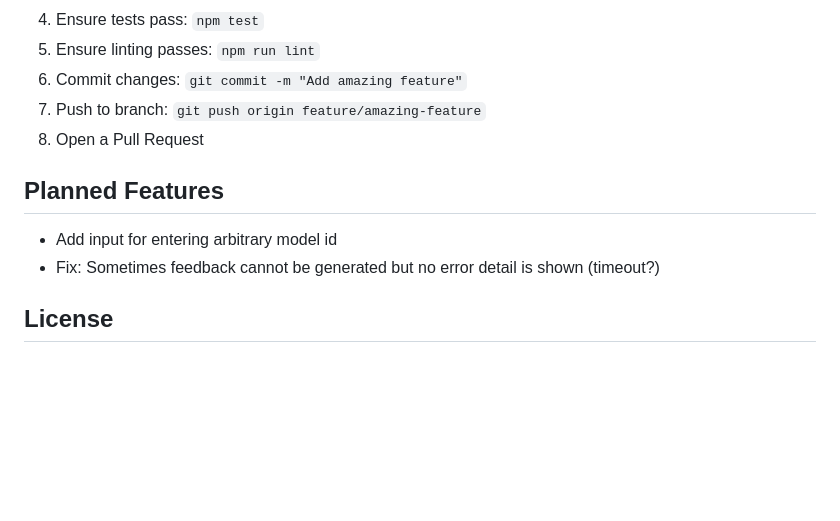
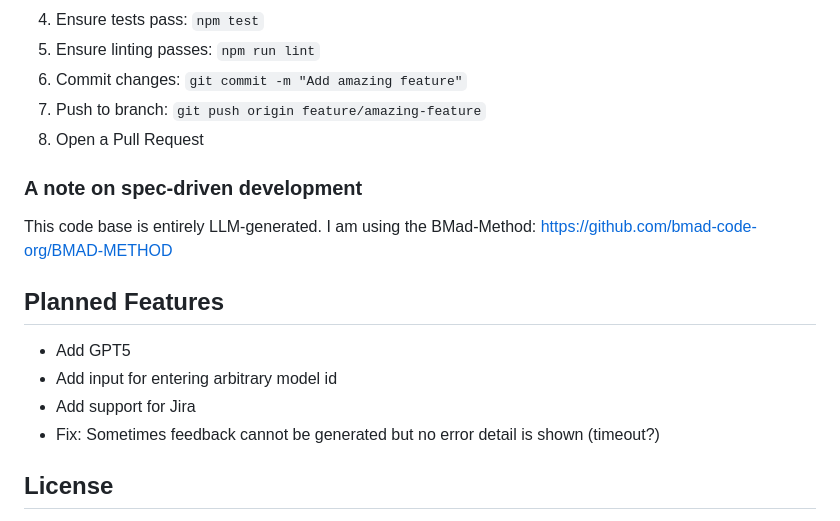
Before and after one commit to bnwe/story-reviewer-extension, a Markdown page: README.md, the part around the change. Rendered like a GitHub page; blank space fills up the shorter version.

```diff
--- a/README.md
+++ b/README.md
@@ -200,9 +200,15 @@ The extension requires these permissions:
 7. Push to branch: `git push origin feature/amazing-feature`
 8. Open a Pull Request
 
+### A note on spec-driven development
+
+This code base is entirely LLM-generated. I am using the BMad-Method: https://github.com/bmad-code-org/BMAD-METHOD
+
 ## Planned Features
 
+- Add GPT5
 - Add input for entering arbitrary model id
+- Add support for Jira
 - Fix: Sometimes feedback cannot be generated but no error detail is shown (timeout?)
 
 ## License
```
